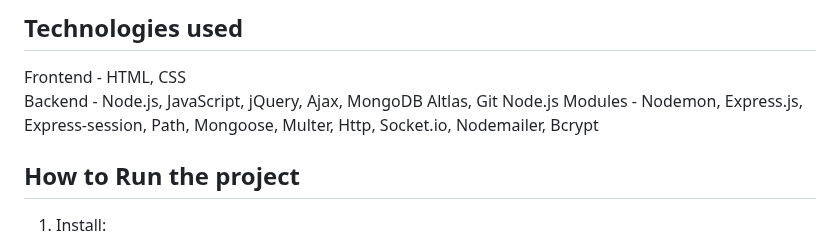
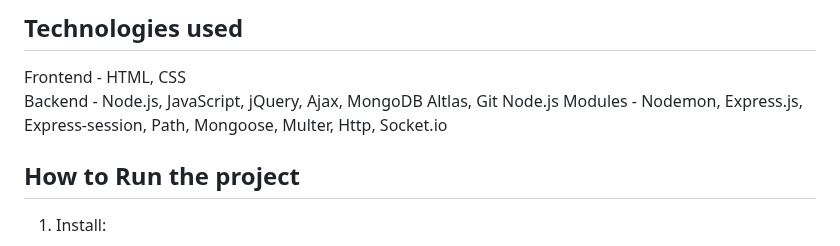
Before and after one commit to Prathamesh-28/MyMind, a Markdown page: README.md, the part around the change. Rendered like a GitHub page.

```diff
--- a/README.md
+++ b/README.md
@@ -30,7 +30,7 @@ with guided therapy sessions.
 ## Technologies used
 Frontend - HTML, CSS\
 Backend - Node.js, JavaScript, jQuery, Ajax,  MongoDB Altlas,  Git
-Node.js Modules - Nodemon, Express.js, Express-session, Path, Mongoose, Multer, Http, Socket.io, Nodemailer, Bcrypt
+Node.js Modules - Nodemon, Express.js, Express-session, Path, Mongoose, Multer, Http, Socket.io
 
 ## How to Run the project
 
```
